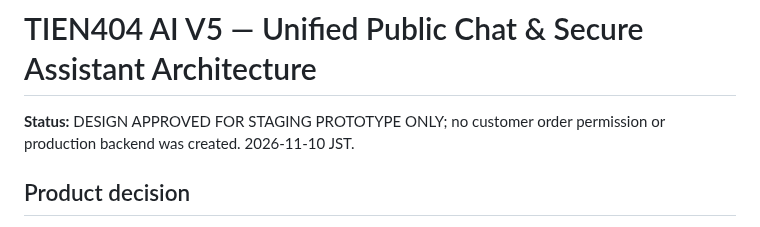
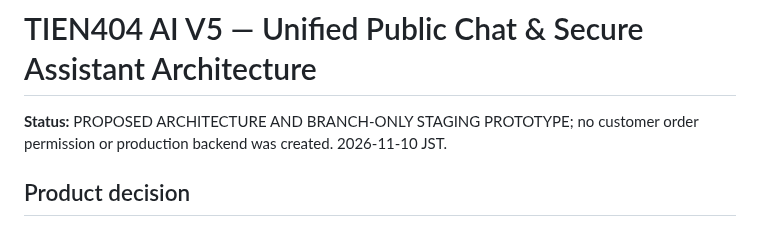
Before and after one commit to ngoctien20/demo-git, a Markdown page: docs/ASSISTANT_ACCESS_ARCHITECTURE_V5.md, the part around the change. GitHub-like rendering.

Commit message:
Integrate role-scoped AI architecture and public chat rollout into CTO V5 instructions

```diff
--- a/docs/ASSISTANT_ACCESS_ARCHITECTURE_V5.md
+++ b/docs/ASSISTANT_ACCESS_ARCHITECTURE_V5.md
@@ -1,6 +1,6 @@
 # TIEN404 AI V5 — Unified Public Chat & Secure Assistant Architecture
 
-**Status:** DESIGN APPROVED FOR STAGING PROTOTYPE ONLY; no customer order permission or production backend was created. 2026-11-10 JST.
+**Status:** PROPOSED ARCHITECTURE AND BRANCH-ONLY STAGING PROTOTYPE; no customer order permission or production backend was created. 2026-11-10 JST.
 
 ## Product decision
 
```
